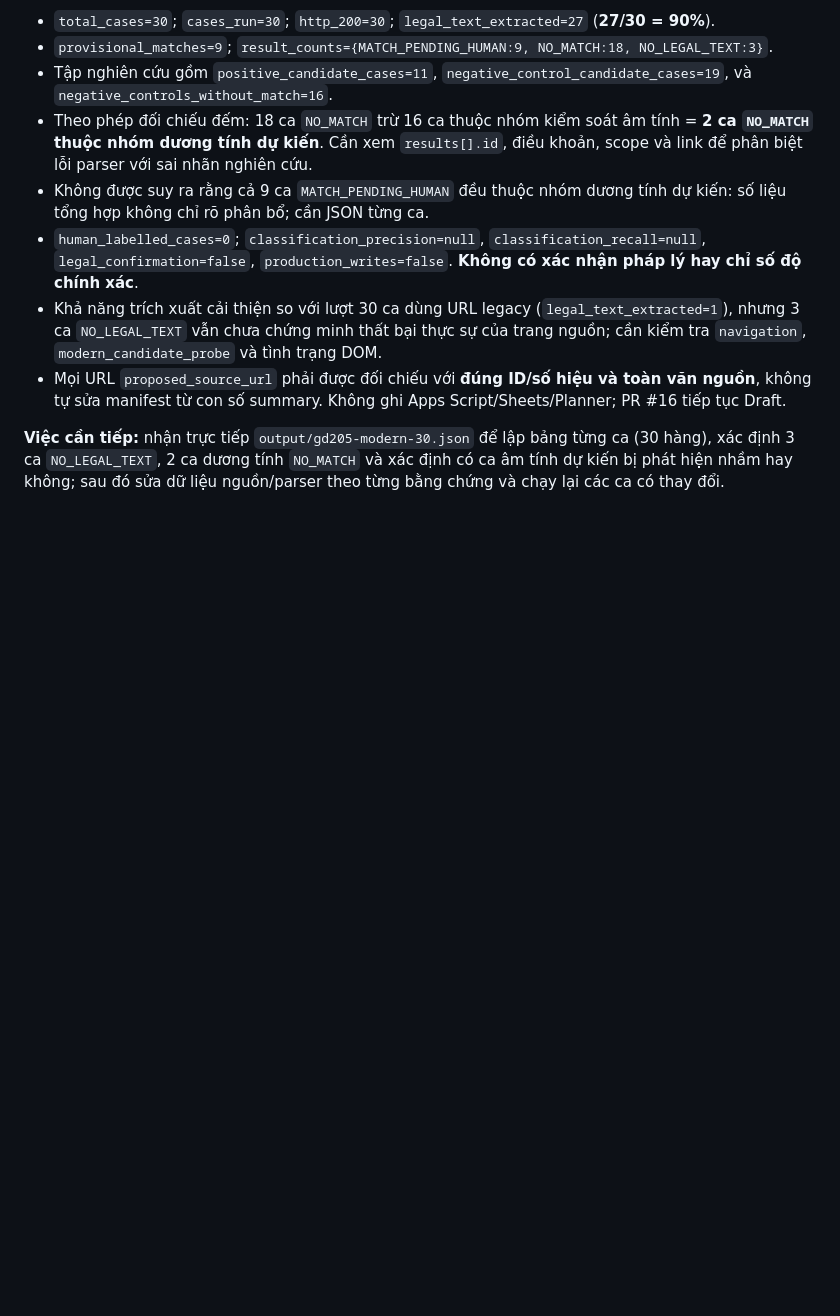
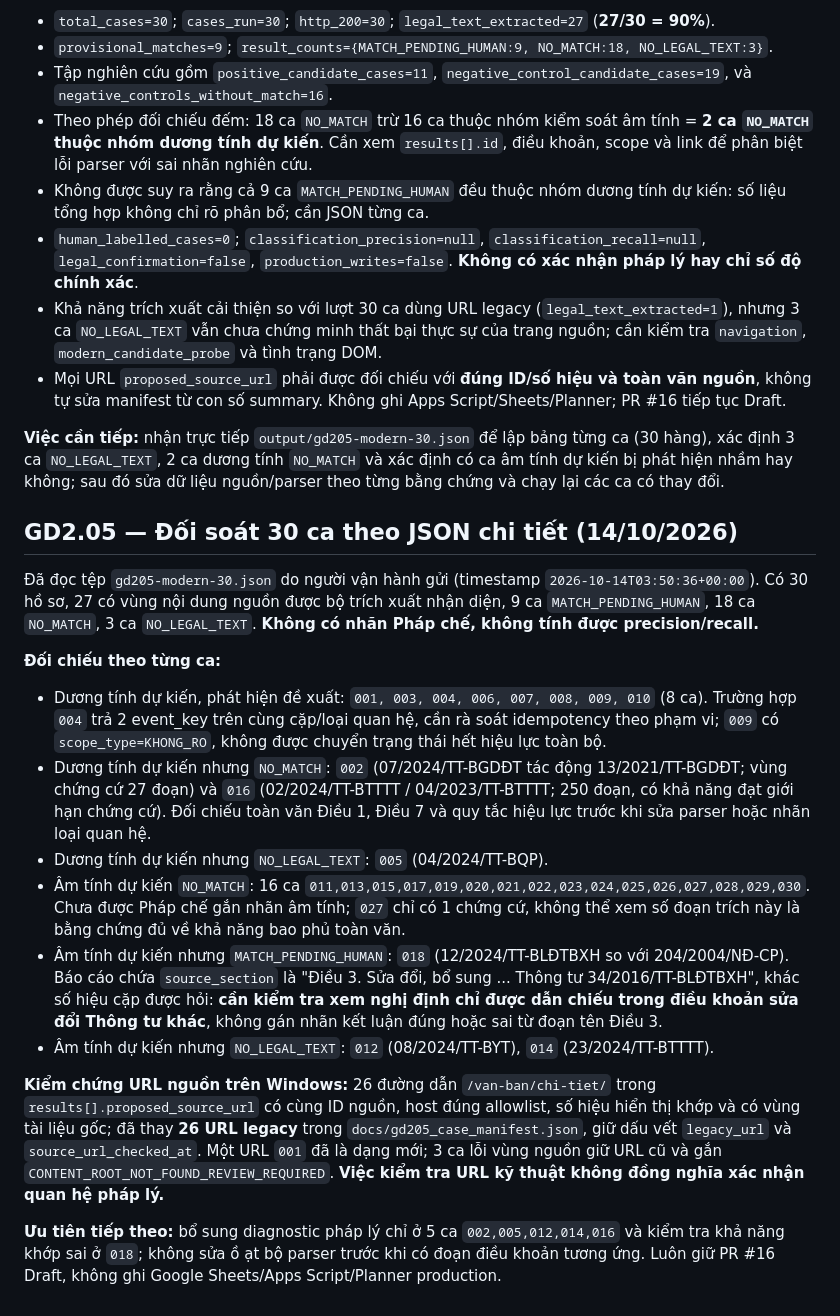
Before and after one commit to chatgptsdhas/luatvietnam_vbqppl_web, a Markdown page: docs/GD2_LEGAL_EFFECT_IMPLEMENTATION.md, the part around the change. Drawn GitHub-style; blank space fills up the shorter version.

Commit message:
docs(gd2.05): analyze all 30 Windows results, prioritize 6 anomalies and record 27 checked source URLs

```diff
--- a/docs/GD2_LEGAL_EFFECT_IMPLEMENTATION.md
+++ b/docs/GD2_LEGAL_EFFECT_IMPLEMENTATION.md
@@ -263,3 +263,19 @@ Chỉ sau khi người vận hành cung cấp kết quả mới được đánh
 - Mọi URL `proposed_source_url` phải được đối chiếu với **đúng ID/số hiệu và toàn văn nguồn**, không tự sửa manifest từ con số summary. Không ghi Apps Script/Sheets/Planner; PR #16 tiếp tục Draft.
 
 **Việc cần tiếp:** nhận trực tiếp `output/gd205-modern-30.json` để lập bảng từng ca (30 hàng), xác định 3 ca `NO_LEGAL_TEXT`, 2 ca dương tính `NO_MATCH` và xác định có ca âm tính dự kiến bị phát hiện nhầm hay không; sau đó sửa dữ liệu nguồn/parser theo từng bằng chứng và chạy lại các ca có thay đổi.
+
+## GD2.05 — Đối soát 30 ca theo JSON chi tiết (14/10/2026)
+
+Đã đọc tệp `gd205-modern-30.json` do người vận hành gửi (timestamp `2026-10-14T03:50:36+00:00`). Có 30 hồ sơ, 27 có vùng nội dung nguồn được bộ trích xuất nhận diện, 9 ca `MATCH_PENDING_HUMAN`, 18 ca `NO_MATCH`, 3 ca `NO_LEGAL_TEXT`. **Không có nhãn Pháp chế, không tính được precision/recall.**
+
+**Đối chiếu theo từng ca:**
+- Dương tính dự kiến, phát hiện đề xuất: `001, 003, 004, 006, 007, 008, 009, 010` (8 ca). Trường hợp `004` trả 2 event_key trên cùng cặp/loại quan hệ, cần rà soát idempotency theo phạm vi; `009` có `scope_type=KHONG_RO`, không được chuyển trạng thái hết hiệu lực toàn bộ.
+- Dương tính dự kiến nhưng `NO_MATCH`: `002` (07/2024/TT-BGDĐT tác động 13/2021/TT-BGDĐT; vùng chứng cứ 27 đoạn) và `016` (02/2024/TT-BTTTT / 04/2023/TT-BTTTT; 250 đoạn, có khả năng đạt giới hạn chứng cứ). Đối chiếu toàn văn Điều 1, Điều 7 và quy tắc hiệu lực trước khi sửa parser hoặc nhãn loại quan hệ.
+- Dương tính dự kiến nhưng `NO_LEGAL_TEXT`: `005` (04/2024/TT-BQP).
+- Âm tính dự kiến `NO_MATCH`: 16 ca `011,013,015,017,019,020,021,022,023,024,025,026,027,028,029,030`. Chưa được Pháp chế gắn nhãn âm tính; `027` chỉ có 1 chứng cứ, không thể xem số đoạn trích này là bằng chứng đủ về khả năng bao phủ toàn văn.
+- Âm tính dự kiến nhưng `MATCH_PENDING_HUMAN`: `018` (12/2024/TT-BLĐTBXH so với 204/2004/NĐ-CP). Báo cáo chứa `source_section` là "Điều 3. Sửa đổi, bổ sung ... Thông tư 34/2016/TT-BLĐTBXH", khác số hiệu cặp được hỏi: **cần kiểm tra xem nghị định chỉ được dẫn chiếu trong điều khoản sửa đổi Thông tư khác**, không gán nhãn kết luận đúng hoặc sai từ đoạn tên Điều 3.
+- Âm tính dự kiến nhưng `NO_LEGAL_TEXT`: `012` (08/2024/TT-BYT), `014` (23/2024/TT-BTTTT).
+
+**Kiểm chứng URL nguồn trên Windows:** 26 đường dẫn `/van-ban/chi-tiet/` trong `results[].proposed_source_url` có cùng ID nguồn, host đúng allowlist, số hiệu hiển thị khớp và có vùng tài liệu gốc; đã thay **26 URL legacy** trong `docs/gd205_case_manifest.json`, giữ dấu vết `legacy_url` và `source_url_checked_at`. Một URL `001` đã là dạng mới; 3 ca lỗi vùng nguồn giữ URL cũ và gắn `CONTENT_ROOT_NOT_FOUND_REVIEW_REQUIRED`. **Việc kiểm tra URL kỹ thuật không đồng nghĩa xác nhận quan hệ pháp lý.**
+
+**Ưu tiên tiếp theo:** bổ sung diagnostic pháp lý chỉ ở 5 ca `002,005,012,014,016` và kiểm tra khả năng khớp sai ở `018`; không sửa ồ ạt bộ parser trước khi có đoạn điều khoản tương ứng. Luôn giữ PR #16 Draft, không ghi Google Sheets/Apps Script/Planner production.
```
